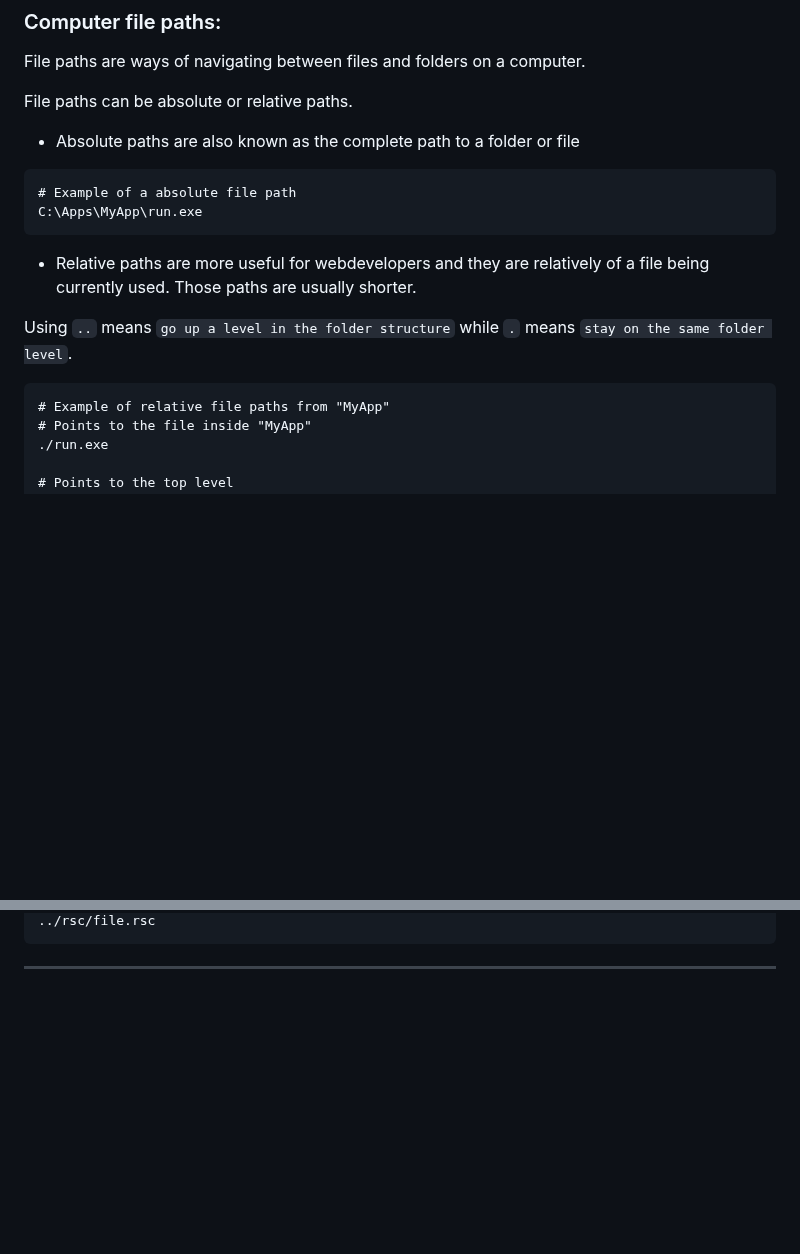
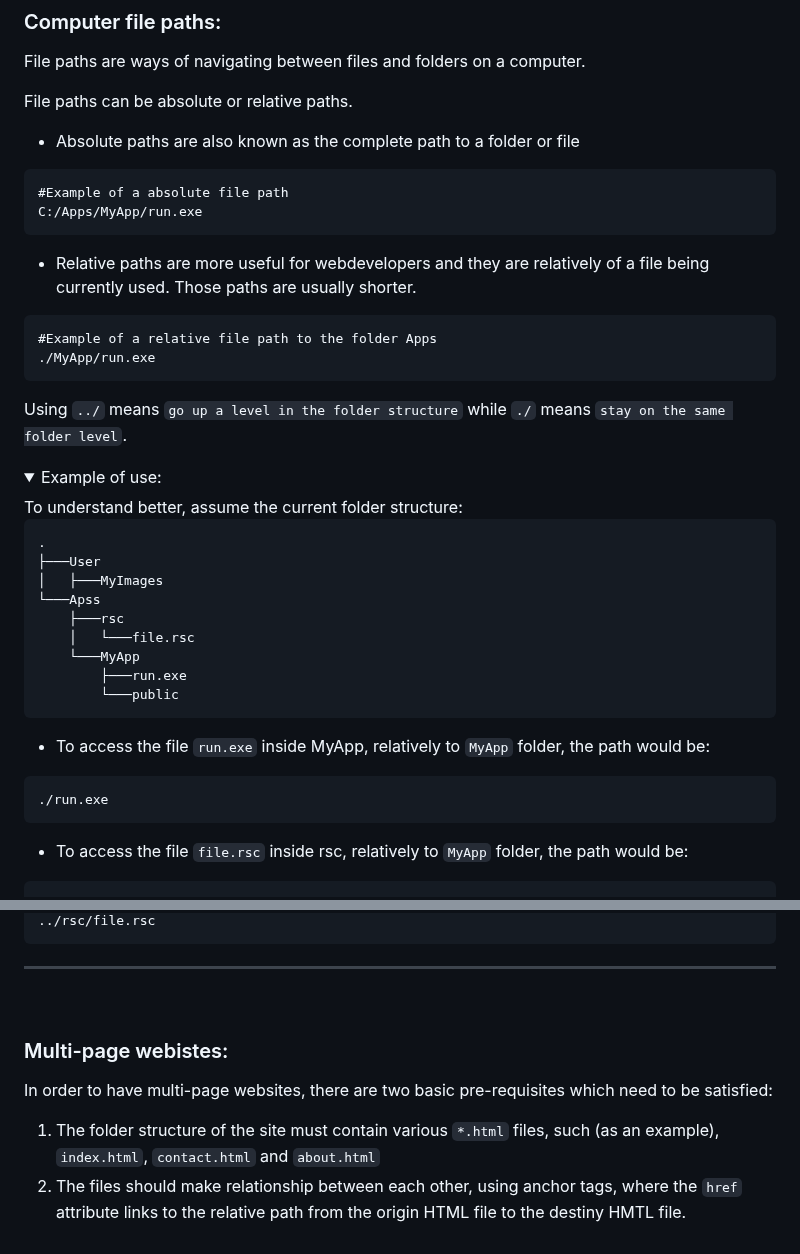
Before and after one commit to vonschappler/Web-Bootcamp, a Markdown page: Notes.md, 2 parts joined by grey strips. GitHub-like rendering; folded sections open; blank space fills up the shorter version.

````diff
--- a/Notes.md
+++ b/Notes.md
@@ -287,20 +287,43 @@ File paths can be absolute or relative paths.
 - Absolute paths are also known as the complete path to a folder or file
 
 ```ps
-# Example of a absolute file path
-C:\Apps\MyApp\run.exe
+#Example of a absolute file path
+C:/Apps/MyApp/run.exe
 ```
 
 - Relative paths are more useful for webdevelopers and they are relatively of a file being currently used. Those paths are usually shorter.
+```ps
+#Example of a relative file path to the folder Apps
+./MyApp/run.exe
+```
 
-Using `..` means `go up a level in the folder structure` while `.` means `stay on the same folder level`.
+Using `../` means `go up a level in the folder structure` while `./` means `stay on the same folder level`.
+
+<details>
+<summary>Example of use:</summary>
+To understand better, assume the current folder structure:
+
+```
+.
+├───User
+│   ├───MyImages
+└───Apss
+    ├───rsc
+    │   └───file.rsc
+    └───MyApp
+        ├───run.exe
+        └───public
+```
+
+- To access the file `run.exe` inside MyApp, relatively to `MyApp` folder, the path would be:
 
 ```ps
-# Example of relative file paths from "MyApp"
-# Points to the file inside "MyApp"
 ./run.exe
+```
 
-# Points to the top level
+- To access the file `file.rsc` inside rsc, relatively to `MyApp` folder, the path would be:
+
+```ps
 ../rsc/file.rsc
 ```
 
@@ -307,2 +332,9 @@ Using `..` means `go up a level in the folder structure` while `.` means `stay o
 <hr>
 <br>
+
+### Multi-page webistes:
+
+In order to have multi-page websites, there are two basic pre-requisites which need to be satisfied:
+
+1. The folder structure of the site must contain various `*.html` files, such (as an example), `index.html`, `contact.html` and `about.html`
+2. The files should make relationship between each other, using anchor tags, where the `href` attribute links to the relative path from the origin HTML file to the destiny HMTL file.
````
Also changed, not shown: other parts of Notes.md (+2 -0 lines).
